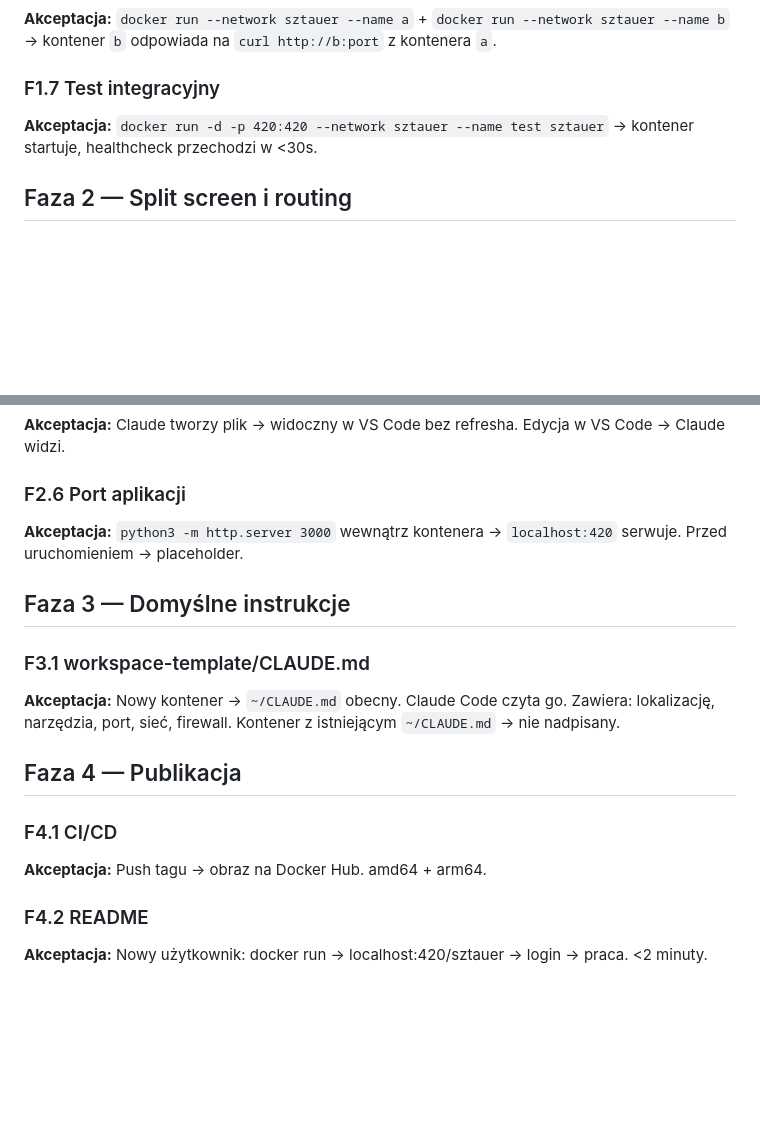
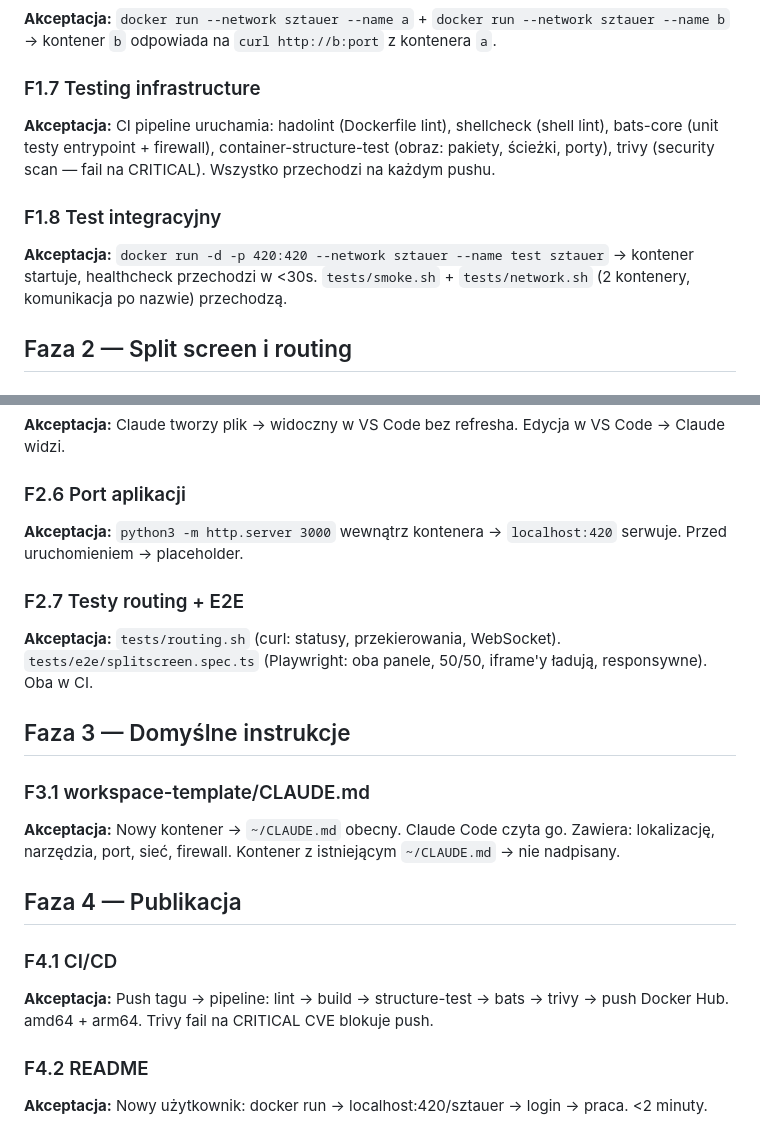
Before and after one commit to tomasz-placeholder/sztauer, a Markdown page: docs/SPEC.md, 2 parts joined by grey strips. GitHub-like rendering; blank space fills up the shorter version.

```diff
--- a/docs/SPEC.md
+++ b/docs/SPEC.md
@@ -22,8 +22,11 @@ Fazy implementacji z kryteriami akceptacji. Szczegóły techniczne → @docs/ARC
 ### F1.6 Sieć sztauer
 **Akceptacja:** `docker run --network sztauer --name a` + `docker run --network sztauer --name b` → kontener `b` odpowiada na `curl http://b:port` z kontenera `a`.
 
-### F1.7 Test integracyjny
-**Akceptacja:** `docker run -d -p 420:420 --network sztauer --name test sztauer` → kontener startuje, healthcheck przechodzi w <30s.
+### F1.7 Testing infrastructure
+**Akceptacja:** CI pipeline uruchamia: hadolint (Dockerfile lint), shellcheck (shell lint), bats-core (unit testy entrypoint + firewall), container-structure-test (obraz: pakiety, ścieżki, porty), trivy (security scan — fail na CRITICAL). Wszystko przechodzi na każdym pushu.
+
+### F1.8 Test integracyjny
+**Akceptacja:** `docker run -d -p 420:420 --network sztauer --name test sztauer` → kontener startuje, healthcheck przechodzi w <30s. `tests/smoke.sh` + `tests/network.sh` (2 kontenery, komunikacja po nazwie) przechodzą.
 
 ## Faza 2 — Split screen i routing
 
@@ -45,6 +48,9 @@ Fazy implementacji z kryteriami akceptacji. Szczegóły techniczne → @docs/ARC
 ### F2.6 Port aplikacji
 **Akceptacja:** `python3 -m http.server 3000` wewnątrz kontenera → `localhost:420` serwuje. Przed uruchomieniem → placeholder.
 
+### F2.7 Testy routing + E2E
+**Akceptacja:** `tests/routing.sh` (curl: statusy, przekierowania, WebSocket). `tests/e2e/splitscreen.spec.ts` (Playwright: oba panele, 50/50, iframe'y ładują, responsywne). Oba w CI.
+
 ## Faza 3 — Domyślne instrukcje
 
 ### F3.1 workspace-template/CLAUDE.md
@@ -53,7 +59,7 @@ Fazy implementacji z kryteriami akceptacji. Szczegóły techniczne → @docs/ARC
 ## Faza 4 — Publikacja
 
 ### F4.1 CI/CD
-**Akceptacja:** Push tagu → obraz na Docker Hub. amd64 + arm64.
+**Akceptacja:** Push tagu → pipeline: lint → build → structure-test → bats → trivy → push Docker Hub. amd64 + arm64. Trivy fail na CRITICAL CVE blokuje push.
 
 ### F4.2 README
 **Akceptacja:** Nowy użytkownik: docker run → localhost:420/sztauer → login → praca. <2 minuty.
```
Also changed, not shown: CLAUDE.md (+33 -1 lines), tasks.md (+20 -8 lines).
